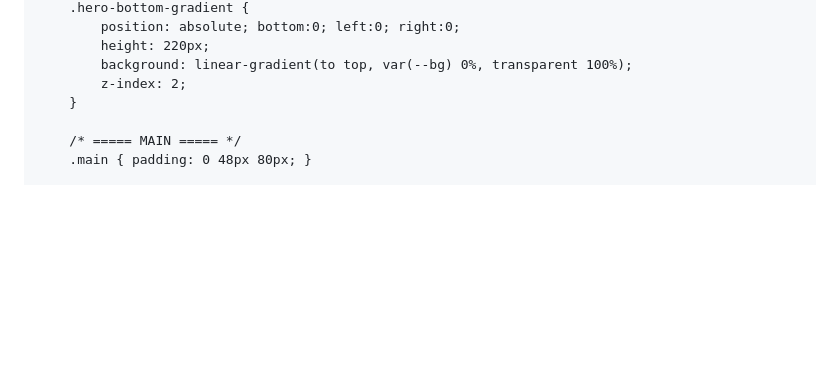
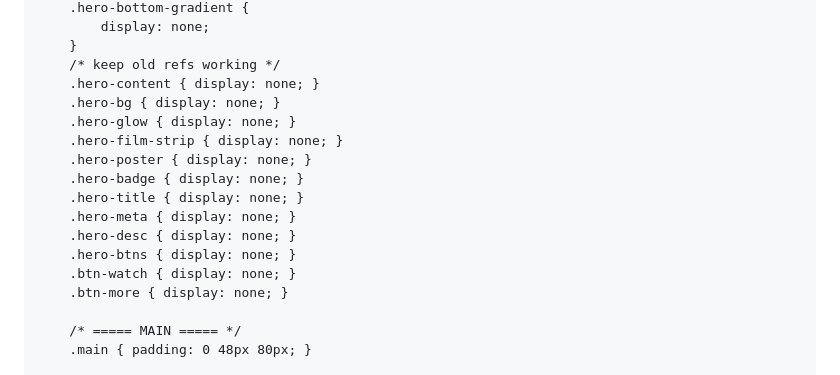
Before and after one commit to shhhh275-a11y/srusht.move, a Markdown page: README.md, the part around one of its changes. Rendered like a GitHub page; blank space fills up the shorter version.

Commit message:
Revamp hero section styles and layout
Updated hero section styles and structure in README.md.

```diff
--- a/README.md
+++ b/README.md
@@ -191,9 +286,19 @@
         .hero-bottom-gradient {
-            position: absolute; bottom:0; left:0; right:0;
-            height: 220px;
-            background: linear-gradient(to top, var(--bg) 0%, transparent 100%);
-            z-index: 2;
-        }
+            display: none;
+        }
+        /* keep old refs working */
+        .hero-content { display: none; }
+        .hero-bg { display: none; }
+        .hero-glow { display: none; }
+        .hero-film-strip { display: none; }
+        .hero-poster { display: none; }
+        .hero-badge { display: none; }
+        .hero-title { display: none; }
+        .hero-meta { display: none; }
+        .hero-desc { display: none; }
+        .hero-btns { display: none; }
+        .btn-watch { display: none; }
+        .btn-more { display: none; }
 
         /* ===== MAIN ===== */
         .main { padding: 0 48px 80px; }
```
Also changed, not shown: other parts of README.md (+225 -97 lines).
